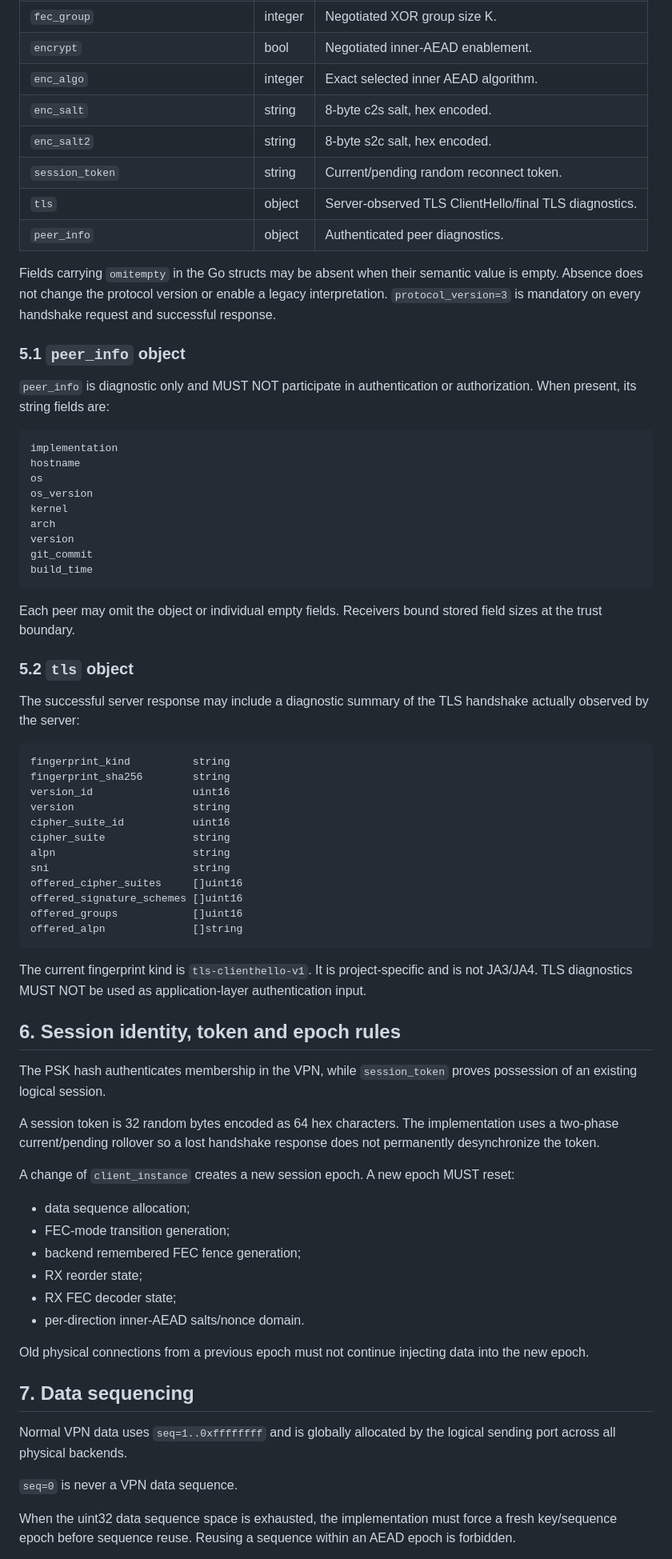
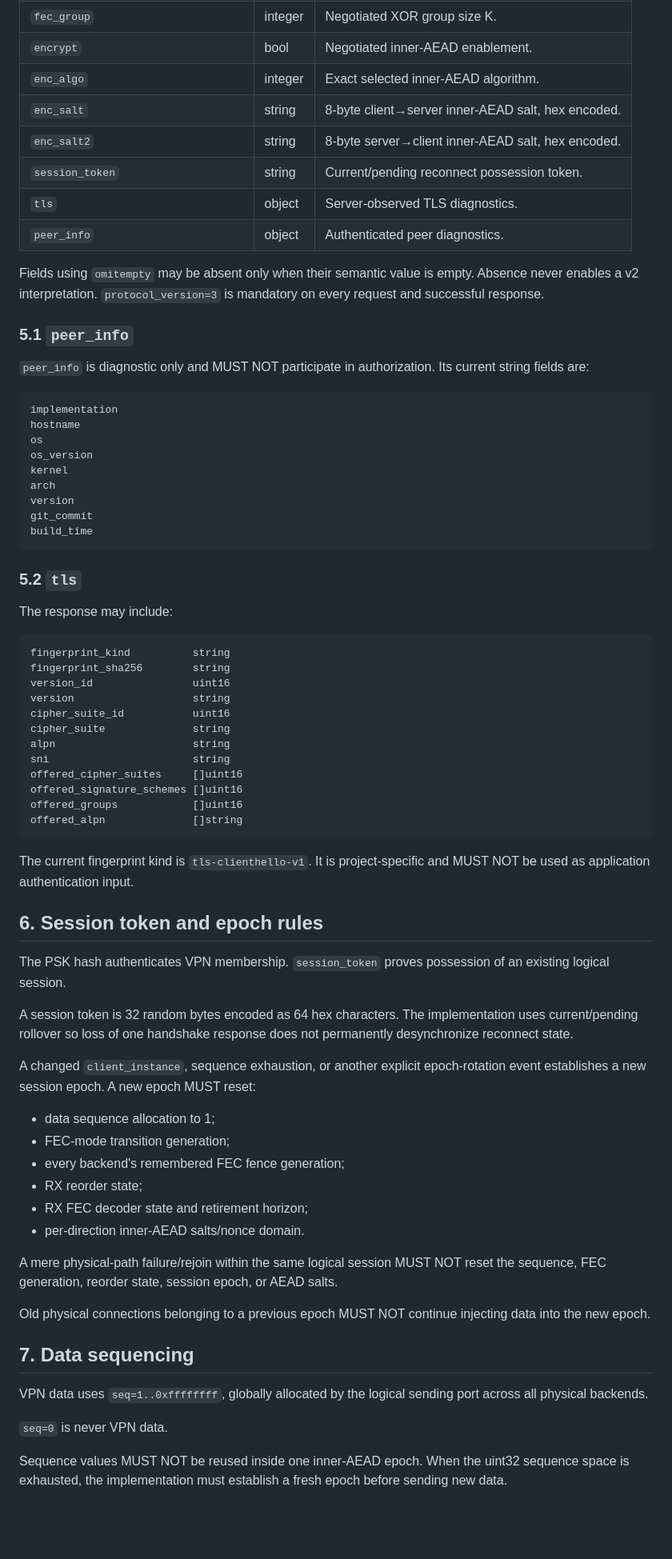
Before and after one commit to NNdroid/tlsvpn, a Markdown page: docs/protocol_v3.md, the part around one of its changes. Shown at 80% size. Rendered like a GitHub page; blank space fills up the shorter version.

Commit message:
docs: specify protocol v3 physical path transitions

````diff
--- a/docs/protocol_v3.md
+++ b/docs/protocol_v3.md
@@ -114,18 +120,18 @@ A successful server response contains:
 | `fec` | bool | Negotiated FEC enablement. |
 | `fec_group` | integer | Negotiated XOR group size K. |
 | `encrypt` | bool | Negotiated inner-AEAD enablement. |
-| `enc_algo` | integer | Exact selected inner AEAD algorithm. |
-| `enc_salt` | string | 8-byte c2s salt, hex encoded. |
-| `enc_salt2` | string | 8-byte s2c salt, hex encoded. |
-| `session_token` | string | Current/pending random reconnect token. |
-| `tls` | object | Server-observed TLS ClientHello/final TLS diagnostics. |
+| `enc_algo` | integer | Exact selected inner-AEAD algorithm. |
+| `enc_salt` | string | 8-byte client→server inner-AEAD salt, hex encoded. |
+| `enc_salt2` | string | 8-byte server→client inner-AEAD salt, hex encoded. |
+| `session_token` | string | Current/pending reconnect possession token. |
+| `tls` | object | Server-observed TLS diagnostics. |
 | `peer_info` | object | Authenticated peer diagnostics. |
 
-Fields carrying `omitempty` in the Go structs may be absent when their semantic value is empty. Absence does not change the protocol version or enable a legacy interpretation. `protocol_version=3` is mandatory on every handshake request and successful response.
+Fields using `omitempty` may be absent only when their semantic value is empty. Absence never enables a v2 interpretation. `protocol_version=3` is mandatory on every request and successful response.
 
-### 5.1 `peer_info` object
+### 5.1 `peer_info`
 
-`peer_info` is diagnostic only and MUST NOT participate in authentication or authorization. When present, its string fields are:
+`peer_info` is diagnostic only and MUST NOT participate in authorization. Its current string fields are:
 
 ```text
 implementation
@@ -139,11 +145,9 @@ git_commit
 build_time
 ```
 
-Each peer may omit the object or individual empty fields. Receivers bound stored field sizes at the trust boundary.
+### 5.2 `tls`
 
-### 5.2 `tls` object
-
-The successful server response may include a diagnostic summary of the TLS handshake actually observed by the server:
+The response may include:
 
 ```text
 fingerprint_kind          string
@@ -160,30 +164,32 @@ offered_groups            []uint16
 offered_alpn              []string
 ```
 
-The current fingerprint kind is `tls-clienthello-v1`. It is project-specific and is not JA3/JA4. TLS diagnostics MUST NOT be used as application-layer authentication input.
+The current fingerprint kind is `tls-clienthello-v1`. It is project-specific and MUST NOT be used as application authentication input.
 
-## 6. Session identity, token and epoch rules
+## 6. Session token and epoch rules
 
-The PSK hash authenticates membership in the VPN, while `session_token` proves possession of an existing logical session.
+The PSK hash authenticates VPN membership. `session_token` proves possession of an existing logical session.
 
-A session token is 32 random bytes encoded as 64 hex characters. The implementation uses a two-phase current/pending rollover so a lost handshake response does not permanently desynchronize the token.
+A session token is 32 random bytes encoded as 64 hex characters. The implementation uses current/pending rollover so loss of one handshake response does not permanently desynchronize reconnect state.
 
-A change of `client_instance` creates a new session epoch. A new epoch MUST reset:
+A changed `client_instance`, sequence exhaustion, or another explicit epoch-rotation event establishes a new session epoch. A new epoch MUST reset:
 
-- data sequence allocation;
+- data sequence allocation to 1;
 - FEC-mode transition generation;
-- backend remembered FEC fence generation;
+- every backend's remembered FEC fence generation;
 - RX reorder state;
-- RX FEC decoder state;
+- RX FEC decoder state and retirement horizon;
 - per-direction inner-AEAD salts/nonce domain.
 
-Old physical connections from a previous epoch must not continue injecting data into the new epoch.
+A mere physical-path failure/rejoin within the same logical session MUST NOT reset the sequence, FEC generation, reorder state, session epoch, or AEAD salts.
+
+Old physical connections belonging to a previous epoch MUST NOT continue injecting data into the new epoch.
 
 ## 7. Data sequencing
 
-Normal VPN data uses `seq=1..0xffffffff` and is globally allocated by the logical sending port across all physical backends.
+VPN data uses `seq=1..0xffffffff`, globally allocated by the logical sending port across all physical backends.
 
-`seq=0` is never a VPN data sequence.
+`seq=0` is never VPN data.
 
-When the uint32 data sequence space is exhausted, the implementation must force a fresh key/sequence epoch before sequence reuse. Reusing a sequence within an AEAD epoch is forbidden.
+Sequence values MUST NOT be reused inside one inner-AEAD epoch. When the uint32 sequence space is exhausted, the implementation must establish a fresh epoch before sending new data.
 
````
Also changed, not shown: other parts of docs/protocol_v3.md (+130 -98 lines).
